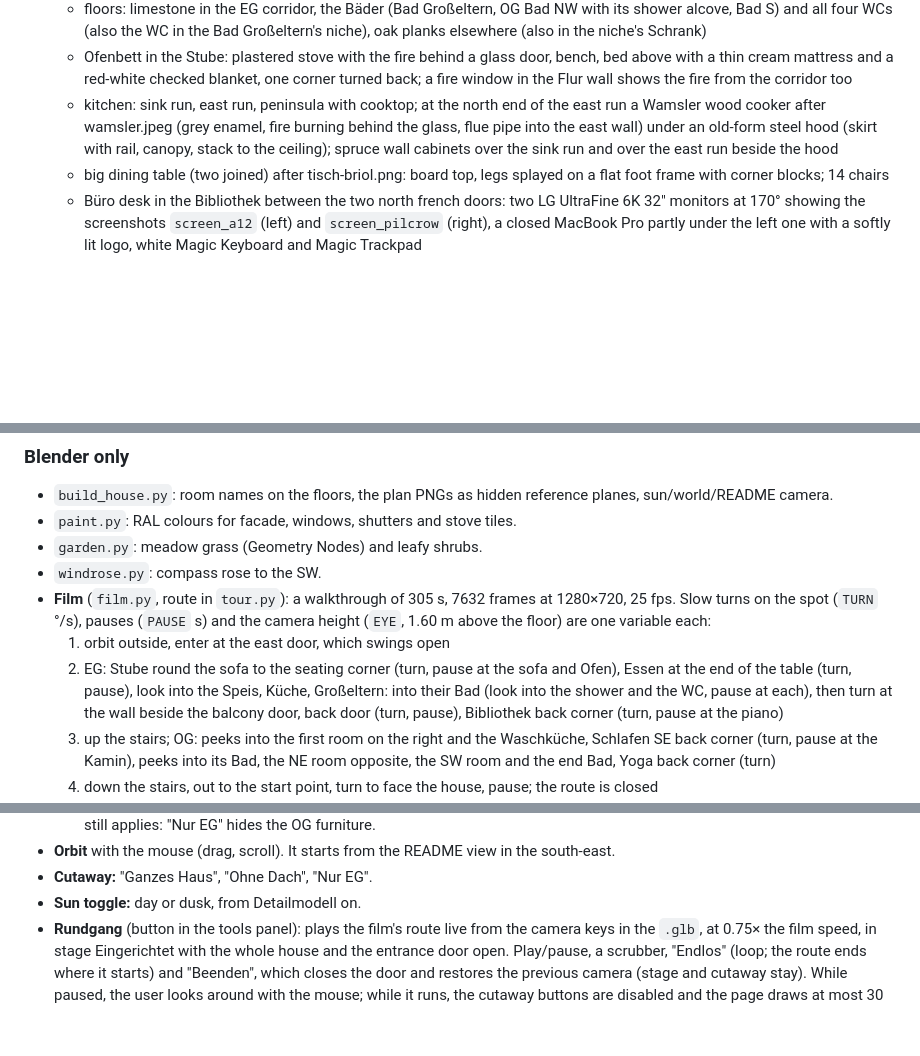
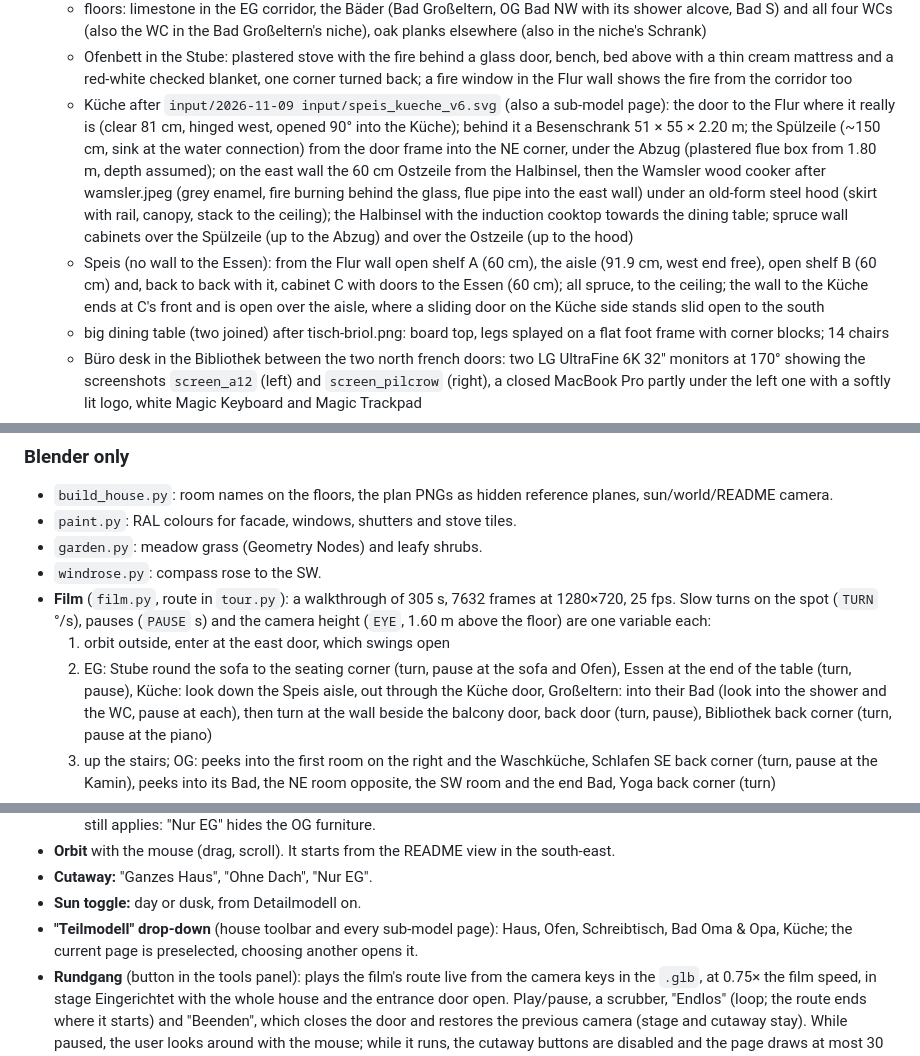
Before and after one commit to tillg/frechen_blender, a Markdown page: specs/system/functional.md, 3 parts joined by grey strips. GitHub-like rendering; blank space fills up the shorter version.

```diff
--- a/specs/system/functional.md
+++ b/specs/system/functional.md
@@ -37,10 +37,19 @@ edited: 2026-11-08
   - Ofenbett in the Stube: plastered stove with the fire behind a glass door, bench, bed above
     with a thin cream mattress and a red-white checked blanket, one corner turned back;
     a fire window in the Flur wall shows the fire from the corridor too
-  - kitchen: sink run, east run, peninsula with cooktop; at the north end of the east run a
-    Wamsler wood cooker after wamsler.jpeg (grey enamel, fire burning behind the glass, flue pipe
-    into the east wall) under an old-form steel hood (skirt with rail, canopy, stack to the
-    ceiling); spruce wall cabinets over the sink run and over the east run beside the hood
+  - Küche after `input/2026-11-09 input/speis_kueche_v6.svg` (also a sub-model page): the door
+    to the Flur where it really is (clear 81 cm, hinged west, opened 90° into the Küche); behind
+    it a Besenschrank 51 × 55 × 2.20 m; the Spülzeile (~150 cm, sink at the water connection)
+    from the door frame into the NE corner, under the Abzug (plastered flue box from 1.80 m, depth
+    assumed); on the east wall the 60 cm Ostzeile from the Halbinsel, then the Wamsler wood cooker
+    after wamsler.jpeg (grey enamel, fire burning behind the glass, flue pipe into the east wall)
+    under an old-form steel hood (skirt with rail, canopy, stack to the ceiling); the Halbinsel
+    with the induction cooktop towards the dining table; spruce wall cabinets over the Spülzeile
+    (up to the Abzug) and over the Ostzeile (up to the hood)
+  - Speis (no wall to the Essen): from the Flur wall open shelf A (60 cm), the aisle (91.9 cm,
+    west end free), open shelf B (60 cm) and, back to back with it, cabinet C with doors to the
+    Essen (60 cm); all spruce, to the ceiling; the wall to the Küche ends at C's front and is open
+    over the aisle, where a sliding door on the Küche side stands slid open to the south
   - big dining table (two joined) after tisch-briol.png: board top, legs splayed on a flat foot
     frame with corner blocks; 14 chairs
   - Büro desk in the Bibliothek between the two north french doors: two LG UltraFine 6K 32"
@@ -82,7 +91,7 @@ edited: 2026-11-08
   (`EYE`, 1.60 m above the floor) are one variable each:
   1. orbit outside, enter at the east door, which swings open
   2. EG: Stube round the sofa to the seating corner (turn, pause at the sofa and Ofen), Essen at the end of the table (turn,
-     pause), look into the Speis, Küche, Großeltern: into their Bad (look into the shower and
+     pause), Küche: look down the Speis aisle, out through the Küche door, Großeltern: into their Bad (look into the shower and
      the WC, pause at each), then turn at the wall beside the balcony door,
      back door (turn, pause), Bibliothek back corner (turn, pause at the piano)
   3. up the stairs; OG: peeks into the first room on the right and the Waschküche, Schlafen SE
@@ -106,6 +115,8 @@ edited: 2026-11-08
 - **Orbit** with the mouse (drag, scroll). It starts from the README view in the south-east.
 - **Cutaway:** "Ganzes Haus", "Ohne Dach", "Nur EG".
 - **Sun toggle:** day or dusk, from Detailmodell on.
+- **"Teilmodell" drop-down** (house toolbar and every sub-model page): Haus, Ofen, Schreibtisch,
+  Bad Oma & Opa, Küche; the current page is preselected, choosing another opens it.
 - **Rundgang** (button in the tools panel): plays the film's route live from the camera keys in
   the `.glb`, at 0.75× the film speed, in stage Eingerichtet with the whole house and the entrance
   door open. Play/pause, a scrubber, "Endlos" (loop; the route ends where it starts) and
```
Also changed, not shown: other parts of specs/system/functional.md (+1 -1 lines), specs/system/architecture.md (+23 -8 lines), specs/system/domain.md (+4 -2 lines).
